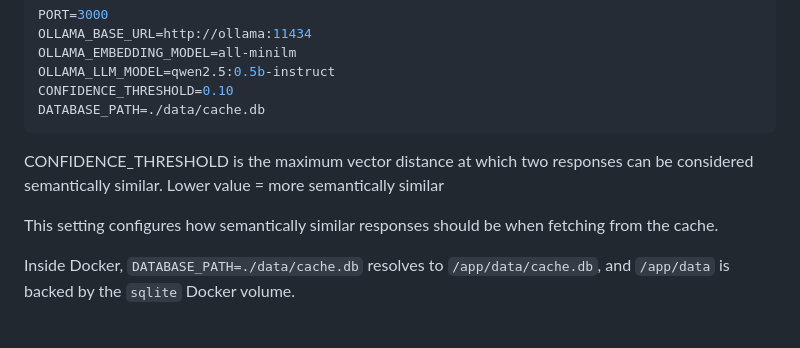
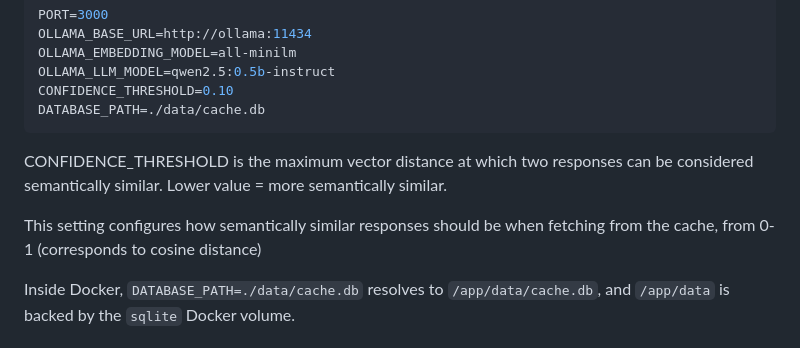
Before and after one commit to gsastraw/Semantic-Caching-Demo, a Markdown page: README.md, the part around the change. Rendered like a GitHub page.

````diff
--- a/README.md
+++ b/README.md
@@ -61,9 +61,9 @@ OLLAMA_LLM_MODEL=qwen2.5:0.5b-instruct
 CONFIDENCE_THRESHOLD=0.10
 DATABASE_PATH=./data/cache.db
 ```
-CONFIDENCE_THRESHOLD is the maximum vector distance at which two responses can be considered semantically similar. Lower value = more semantically similar
+CONFIDENCE_THRESHOLD is the maximum vector distance at which two responses can be considered semantically similar. Lower value = more semantically similar.
 
-This setting configures how semantically similar responses should be when fetching from the cache.
+This setting configures how semantically similar responses should be when fetching from the cache, from 0-1 (corresponds to cosine distance)
 
 Inside Docker, `DATABASE_PATH=./data/cache.db` resolves to `/app/data/cache.db`, and `/app/data` is backed by the `sqlite` Docker volume.
 
````
